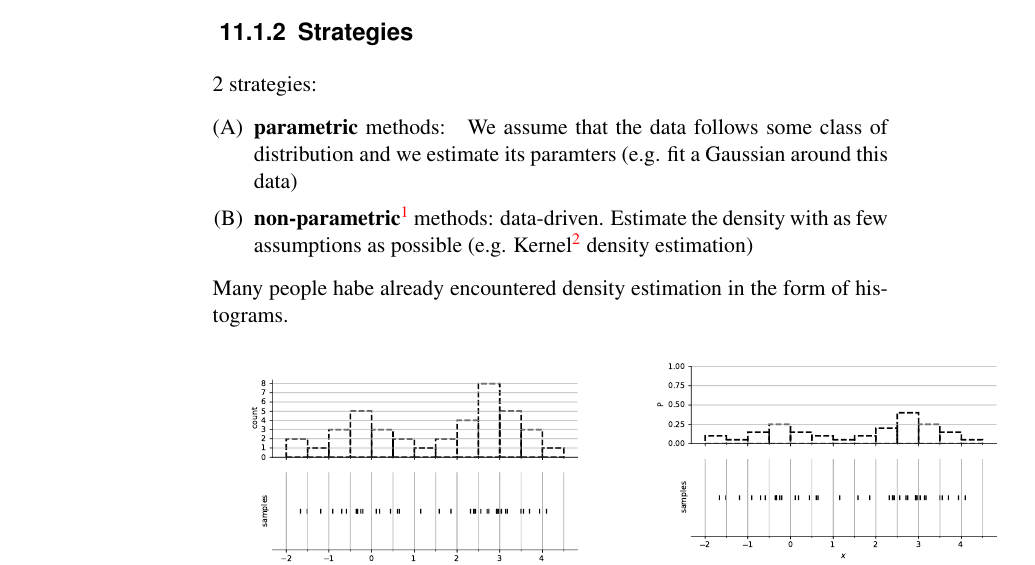
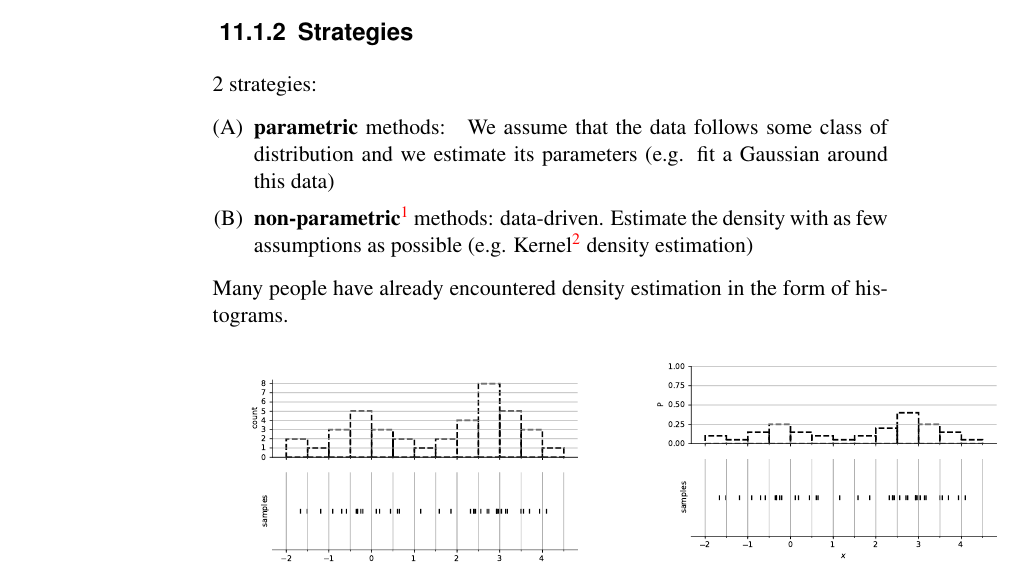
Before and after one commit to kashefy/mi2notes, a LaTeX document (notes/11_density-est/tutorial.notes.tex, which reads notes/11_density-est/1_kde.tex): part of page 2 of 8, cut so that both start at the same text. Compiled offline with pdfLaTeX.

Commit message:
spelling

```diff
--- a/notes/11_density-est/1_kde.tex
+++ b/notes/11_density-est/1_kde.tex
@@ -44,8 +44,8 @@ When we talk about density estimation, we are talking about recovering the under
 
 \begin{enumerate}[(A)]
 \item \textbf{parametric} methods:
-\\ We assume that the data follows some class of distribution and we estimate its paramters (e.g. fit a Gaussian around this data)
-\item \textbf{non-parametric}\footnote{non-parametric does not means it is void of paramters.
+\\ We assume that the data follows some class of distribution and we estimate its parameters (e.g. fit a Gaussian around this data)
+\item \textbf{non-parametric}\footnote{non-parametric does not means it is void of parameters.
 It is just that the parameters do not directly correspond to the classical parameters of densities such as mean and variance.} methods:
 data-driven. Estimate the density with as few assumptions as possible (e.g. Kernel\footnote{Not tied to Mercer Kernels like in Kernel PCA. A kernel is just some non-negative function.} density estimation)
 \end{enumerate}
@@ -57,7 +57,7 @@ data-driven. Estimate the density with as few assumptions as possible (e.g. Kern
 \only<2>{\frametitle{Normalized Histograms $\rightarrow$ density}}
 
 \notesonly{
-Many people habe already encountered density estimation in the form of histograms.
+Many people have already encountered density estimation in the form of histograms.
 }
 
 \begin{minipage}{0.48\textwidth}
```
